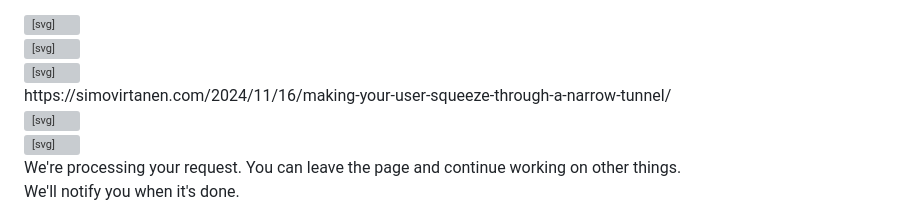
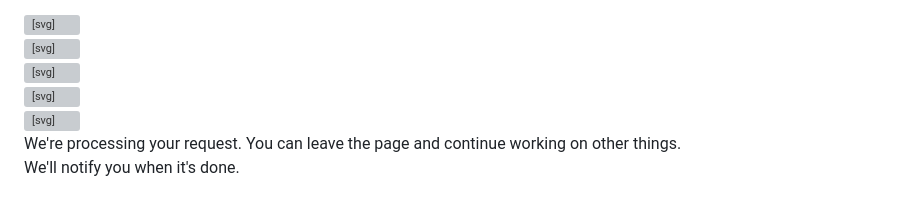
Before and after one commit to simovir/simovir.github.io, a Markdown page: src/_posts/2024-11-16-making-your-user-squeeze-through-a-narrow-tunnel.md, the part around the change. GitHub-like rendering; grey boxes are pictures that could not be loaded.

```diff
--- a/src/_posts/2024-11-16-making-your-user-squeeze-through-a-narrow-tunnel.md
+++ b/src/_posts/2024-11-16-making-your-user-squeeze-through-a-narrow-tunnel.md
@@ -36,7 +36,7 @@ So what do we do? I like to think of UX design as playing magic tricks on the us
       <svg width="100%" height="100%" xmlns="http://www.w3.org/2000/svg" viewBox="0 0 256 256"><rect width="256" height="256" fill="none"/><polyline points="184 104 232 104 232 56" fill="none" stroke="currentColor" stroke-linecap="round" stroke-linejoin="round" stroke-width="16"/><path d="M188.4,192a88,88,0,1,1,1.83-126.23L232,104" fill="none" stroke="currentColor" stroke-linecap="round" stroke-linejoin="round" stroke-width="16"/></svg>
     </div>
     <div class="flex items-center w-full h-8 pl-3 sm:pl-2  text-xs sm:text-sm overflow-x-auto border border-white rounded-full whitespace-nowrap grow [&::-webkit-scrollbar]:hidden [-ms-overflow-style:none] [scrollbar-width:none]">
-        https://simovirtanen.com/2024/11/16/making-your-user-squeeze-through-a-narrow-tunnel/
+        <script>document.write(window.location.href)</script>
     </div>
     <div class="flex items-center w-5 h-5 ">
       <svg width="100%" height="100%" xmlns="http://www.w3.org/2000/svg" viewBox="0 0 256 256"><rect width="256" height="256" fill="none"/><circle fill="currentColor" cx="128" cy="128" r="12"/><circle fill="currentColor" cx="128" cy="60" r="12"/><circle fill="currentColor" cx="128" cy="196" r="12"/></svg>
```
